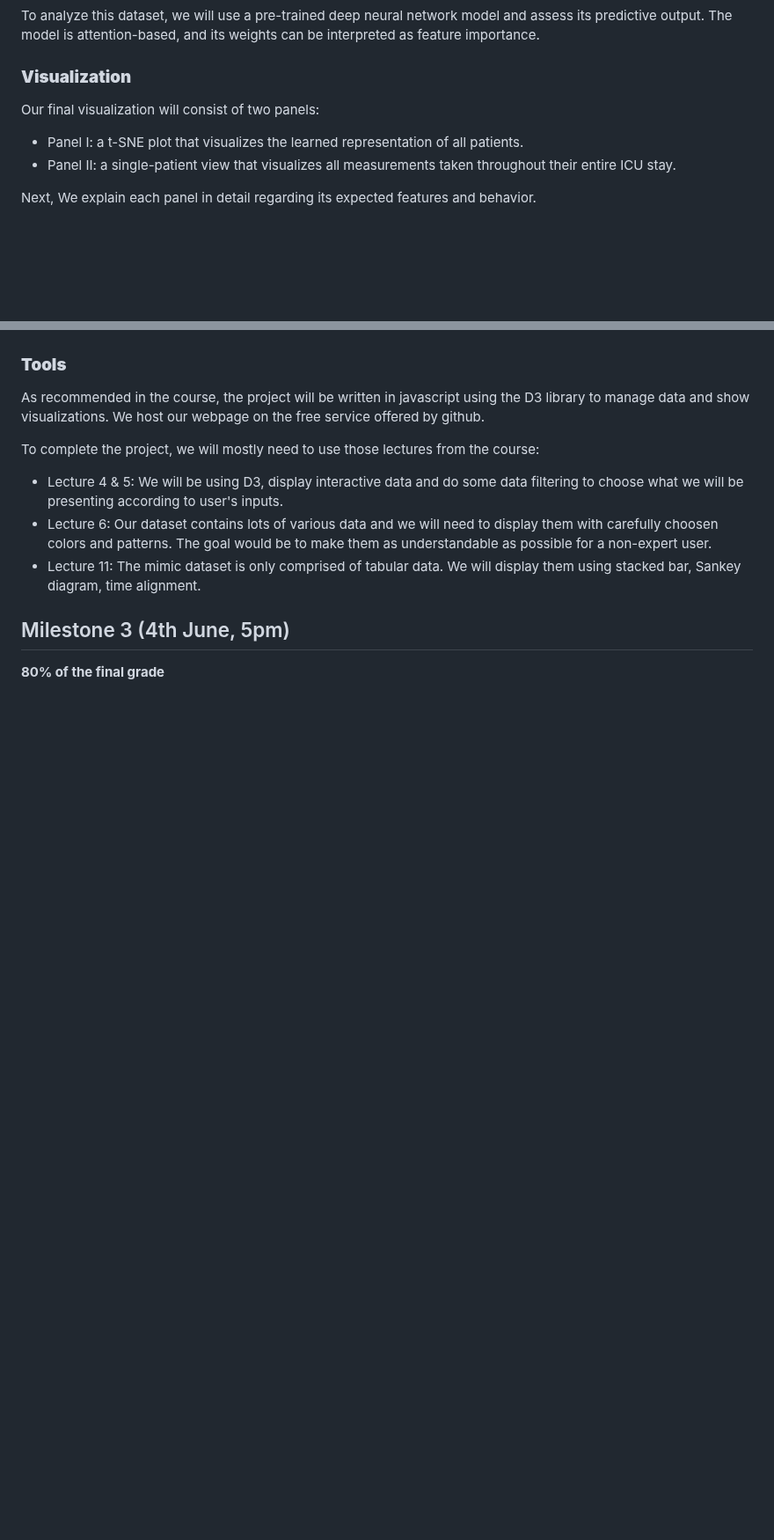
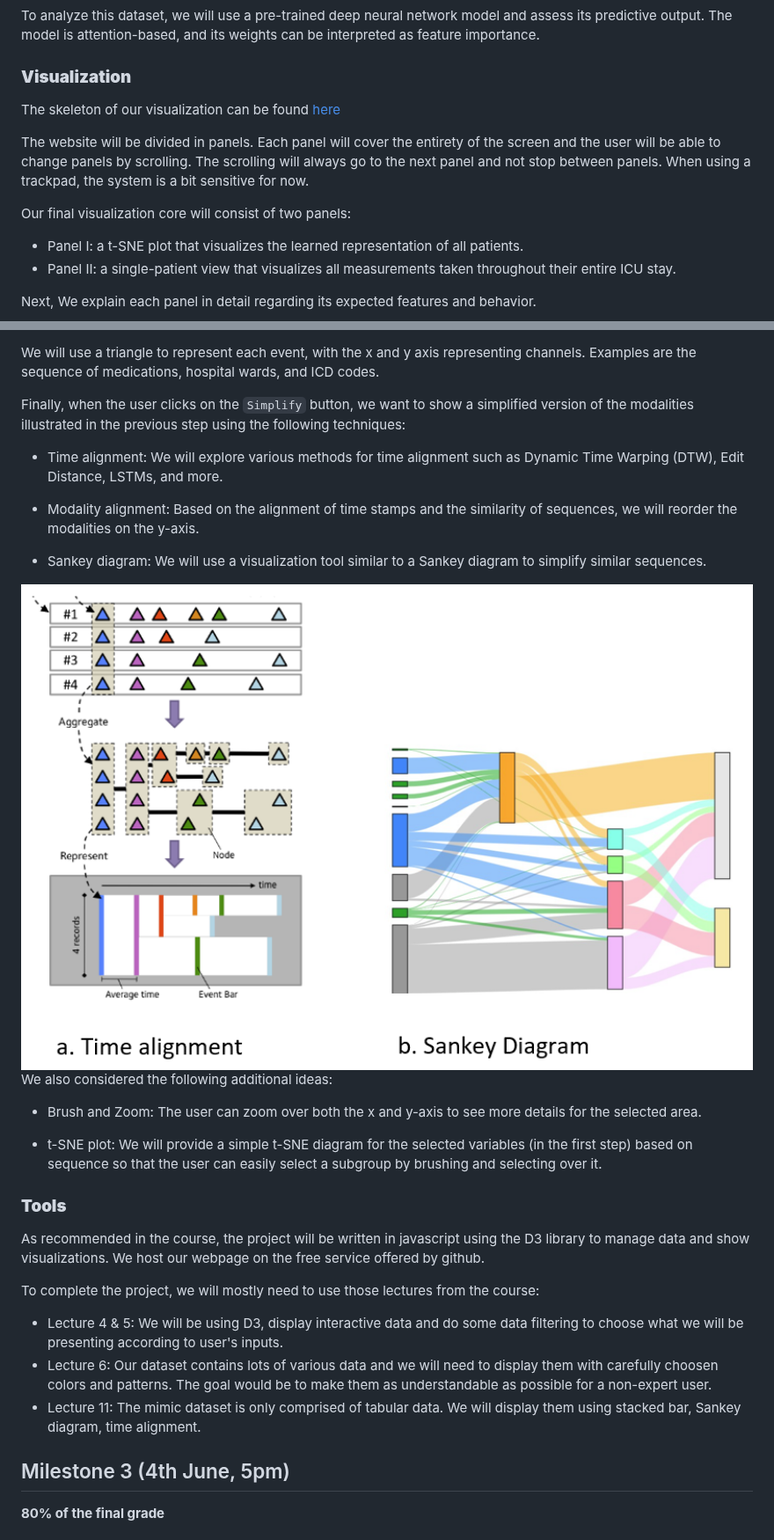
Before and after one commit to com-480-data-visualization/project-2023-mimic, a Markdown page: README.md, 2 parts joined by grey strips. Shown at 88% size. GitHub-like rendering; blank space fills up the shorter version.

```diff
--- a/README.md
+++ b/README.md
@@ -182,7 +182,11 @@ To analyze this dataset, we will use a pre-trained deep neural network model and
 
 ### **Visualization**
 
-Our final visualization will consist of two panels:
+The skeleton of our visualization can be found [here](https://com-480-data-visualization.github.io/project-2023-mimic/)
+
+The website will be divided in panels. Each panel will cover the entirety of the screen and the user will be able to change panels by scrolling. The scrolling will always go to the next panel and not stop between panels. When using a trackpad, the system is a bit sensitive for now.
+
+Our final visualization core will consist of two panels:
 
 - Panel I: a t-SNE plot that visualizes the learned representation of all patients.
 - Panel II: a single-patient view that visualizes all measurements taken throughout their entire ICU stay.
@@ -213,3 +231,21 @@ Here is a list of our expected features:
+We will use a triangle to represent each event, with the x and y axis representing channels. Examples are the sequence of medications, hospital wards, and ICD codes.
+
+Finally, when the user clicks on the `Simplify` button, we want to show a simplified version of the modalities illustrated in the previous step using the following techniques:
+
+- Time alignment: We will explore various methods for time alignment such as Dynamic Time Warping (DTW), Edit Distance, LSTMs, and more.
+
+- Modality alignment: Based on the alignment of time stamps and the similarity of sequences, we will reorder the modalities on the y-axis.
+
+- Sankey diagram: We will use a visualization tool similar to a Sankey diagram to simplify similar sequences.
+
+<img src="resources/images/alignment.png" alt="Time aggregation" width="100%" height="100%" title = "Time aggregation" >
+
+We also considered the following additional ideas:
+
+- Brush and Zoom: The user can zoom over both the x and y-axis to see more details for the selected area.
+
+- t-SNE plot: We will provide a simple t-SNE diagram for the selected variables (in the first step) based on sequence so that the user can easily select a subgroup by brushing and selecting over it.
+
 ### **Tools**
 
 As recommended in the course, the project will be written in javascript using the D3 library to manage data and show visualizations. We host our webpage on the free service offered by github.
```
Also changed, not shown: other parts of README.md (+14 -0 lines).
